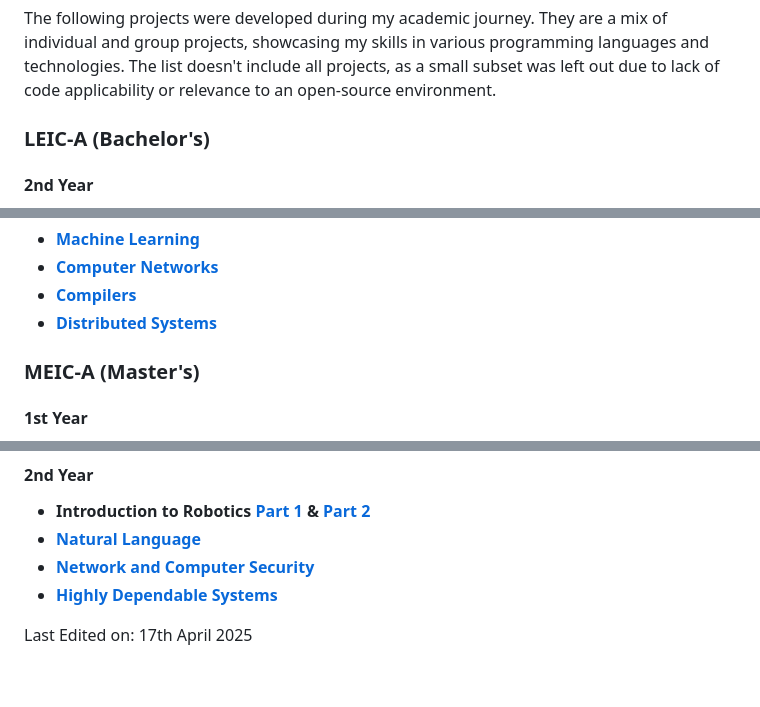
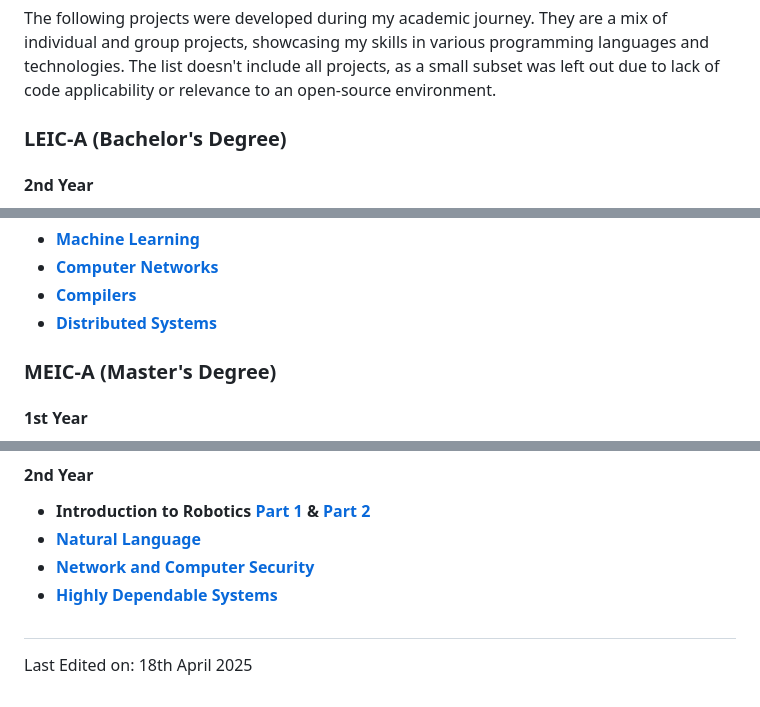
Before and after one commit to guilhermeleitao2002/guilhermeleitao2002, a Markdown page: README.md, 3 parts joined by grey strips. Rendered like a GitHub page.

Commit message:
docs: add small details to profile info

```diff
--- a/README.md
+++ b/README.md
@@ -91,7 +91,7 @@ Currently, I'm also learning Japanese so I can travel there for some months 🛬
 
 The following projects were developed during my academic journey. They are a mix of individual and group projects, showcasing my skills in various programming languages and technologies. The list doesn't include all projects, as a small subset was left out due to lack of code applicability or relevance to an open-source environment.
 
-### LEIC-A (Bachelor's)
+### LEIC-A (Bachelor's Degree)
 
 #### 2nd Year
 
@@ -110,7 +110,7 @@ The following projects were developed during my academic journey. They are a mix
 - [**Compilers**](https://github.com/guilhermeleitao2002/MML-Compiler)
 - [**Distributed Systems**](https://github.com/guilhermeleitao2002/Distributed-Systems)
 
-### MEIC-A (Master's)
+### MEIC-A (Master's Degree)
 
 #### 1st Year
 
@@ -126,5 +126,6 @@ The following projects were developed during my academic journey. They are a mix
 - [**Network and Computer Security**](https://github.com/guilhermeleitao2002/Network-Security-Project)
 - [**Highly Dependable Systems**](https://github.com/guilhermeleitao2002/DepBlockchain)
 
+#
 
-Last Edited on: 17th April 2025
+Last Edited on: 18th April 2025
```
Also changed, not shown: other parts of README.md (+1 -1 lines).
